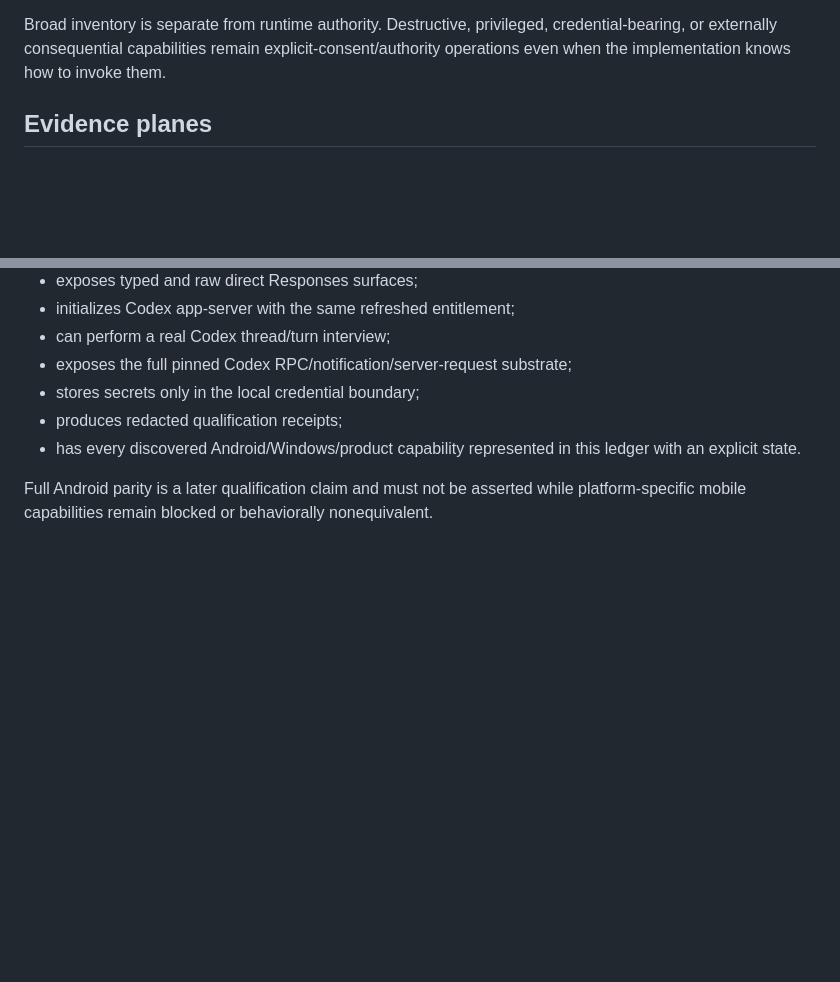
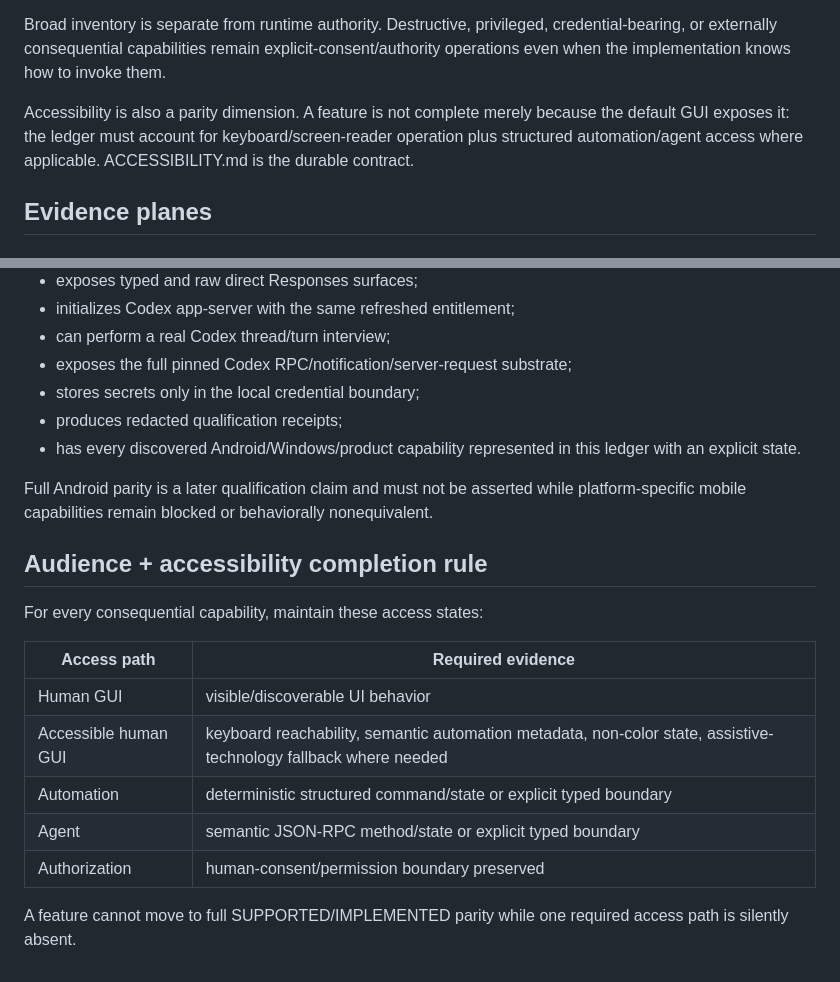
Before and after one commit to SemperSupra/suprachat, a Markdown page: PARITY.md, 2 parts joined by grey strips. GitHub-like rendering; blank space fills up the shorter version.

Commit message:
Make accessibility an explicit parity dimension

```diff
--- a/PARITY.md
+++ b/PARITY.md
@@ -17,6 +17,8 @@ The campaign tracks every consequential capability exposed by any authoritative
 A feature missing from one plane remains in the ledger as `SUPPORTED`, `PARTIAL`, `GAP`, `BLOCKED`, or `UNKNOWN`; it is not deleted to make the surfaces look equivalent.
 
 Broad inventory is separate from runtime authority. Destructive, privileged, credential-bearing, or externally consequential capabilities remain explicit-consent/authority operations even when the implementation knows how to invoke them.
+
+Accessibility is also a parity dimension. A feature is not complete merely because the default GUI exposes it: the ledger must account for keyboard/screen-reader operation plus structured automation/agent access where applicable. ACCESSIBILITY.md is the durable contract.
 
 ## Evidence planes
 
@@ -153,3 +155,17 @@ The Windows artifact is a working MVP when it:
 - has every discovered Android/Windows/product capability represented in this ledger with an explicit state.
 
 Full Android parity is a later qualification claim and must not be asserted while platform-specific mobile capabilities remain blocked or behaviorally nonequivalent.
+
+## Audience + accessibility completion rule
+
+For every consequential capability, maintain these access states:
+
+| Access path | Required evidence |
+| --- | --- |
+| Human GUI | visible/discoverable UI behavior |
+| Accessible human GUI | keyboard reachability, semantic automation metadata, non-color state, assistive-technology fallback where needed |
+| Automation | deterministic structured command/state or explicit typed boundary |
+| Agent | semantic JSON-RPC method/state or explicit typed boundary |
+| Authorization | human-consent/permission boundary preserved |
+
+A feature cannot move to full SUPPORTED/IMPLEMENTED parity while one required access path is silently absent.
```
